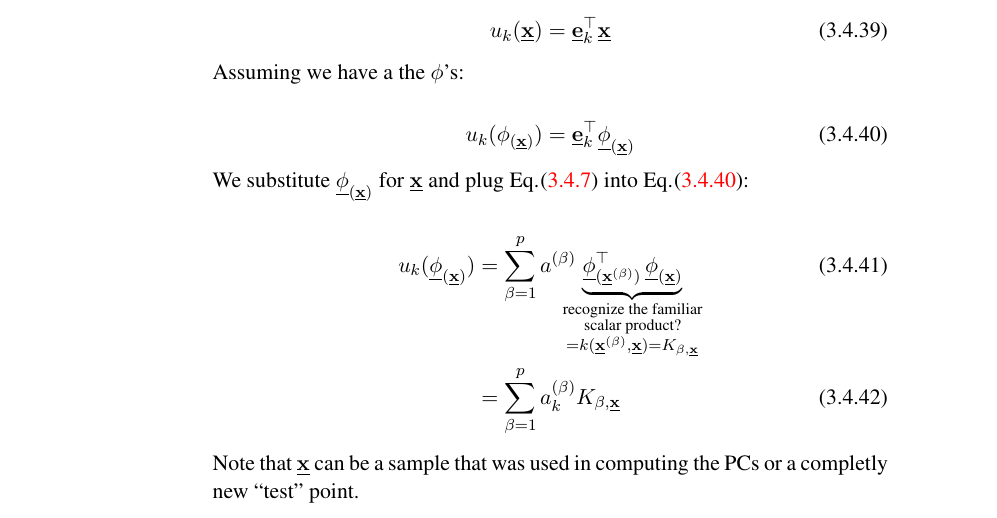
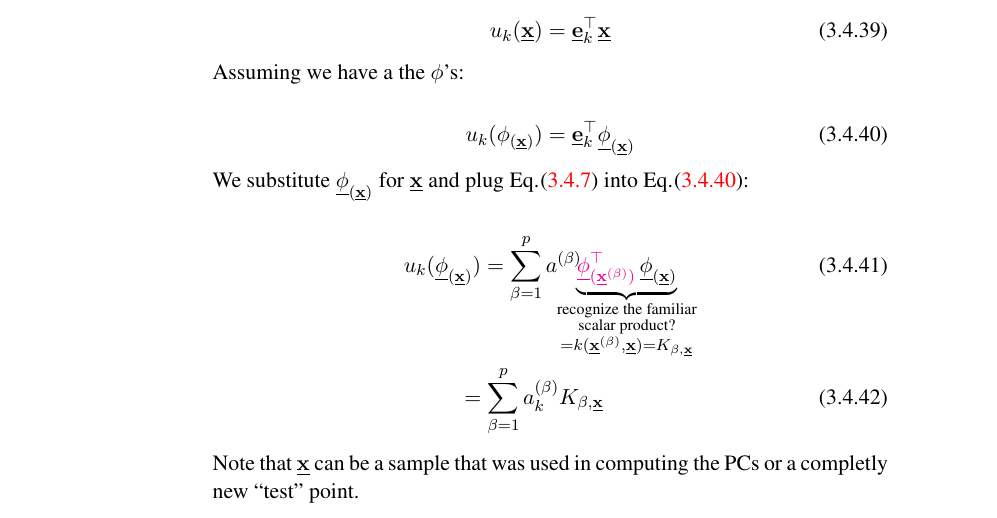
Before and after one commit to kashefy/mi2notes, a LaTeX document (notes/03_kernel-pca/tutorial.notes.tex, which reads notes/03_kernel-pca/3_kpca.tex): part of page 12 of 17, cut so that both start at the same text. Compiled offline with pdfLaTeX.

Commit message:
color to highlight substitution

```diff
--- a/notes/03_kernel-pca/3_kpca.tex
+++ b/notes/03_kernel-pca/3_kpca.tex
@@ -768,15 +768,16 @@ We substitute $\vec \phi_{(\vec x)}$ for $\vec x$ and plug \eqref{eq:ephi} into
 
 \begin{align}
 \label{eq:projk1}
-u_k(\vec \phi_{(\vec x)}) &= \sum^{p}_{\beta=1} a^{(\beta)}
-\hspace{-3mm}
+u_k(\vec \phi_{(\vec x)}) &=
+{\slidesonly{\color{magenta}}\sum^{p}_{\beta=1} a^{(\beta)}}
+\hspace{-5mm}
 \underbrace{
-\vec{\phi}^\top_{(\vec{x}^{(\beta)})} \, \vec \phi_{(\vec x)}
+{\color{magenta}\vec{\phi}^\top_{(\vec{x}^{(\beta)})}} \, \vec \phi_{(\vec x)}
 }_{\substack{
 \text{recognize the familiar}\\
 \text{scalar product?}
-\\ =k(\vec x^{(\beta)}, \vec x) = K_{\beta,\vec x}}}\notesonly{\\
-&}= \sum_{\beta=1}^{p} a_k^{(\beta)} K_{\beta, \vec x}
+\\ = k(\vec x^{(\beta)}, \vec x) = K_{\beta,\vec x}}}\notesonly{\\
+&} \kern-4mm = \sum_{\beta=1}^{p} a_k^{(\beta)} K_{\beta, \vec x}
 \end{align}
 
 \notesonly{Note that }$\vec x$ can be a sample that was used in computing the PCs or a completly new ``test'' point.
```
Also changed, not shown: notes/03_kernel-pca/3_kpca.tex (2 more changed lines).
